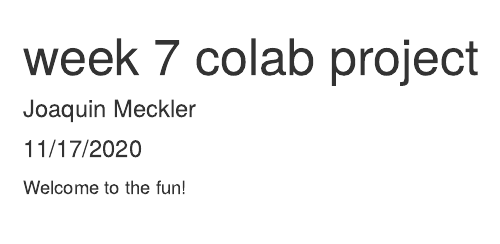
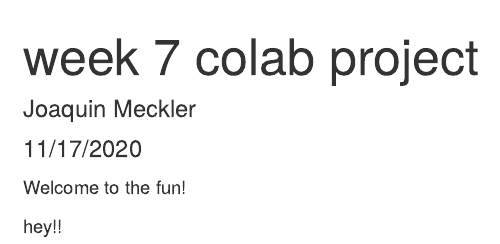
Before and after one commit to joaquinmeckler/week-7-colab, an R Markdown document (git_test.Rmd): the page in a window 1100 px wide, from its top. Rendered offline with R 4.5, knitr and Pandoc, with nearby package versions.

Commit message:
added line of text

````diff
--- a/git_test.Rmd
+++ b/git_test.Rmd
@@ -10,3 +10,5 @@ knitr::opts_chunk$set(echo = TRUE)
 ```
 
 Welcome to the fun!
+
+hey!!
````
